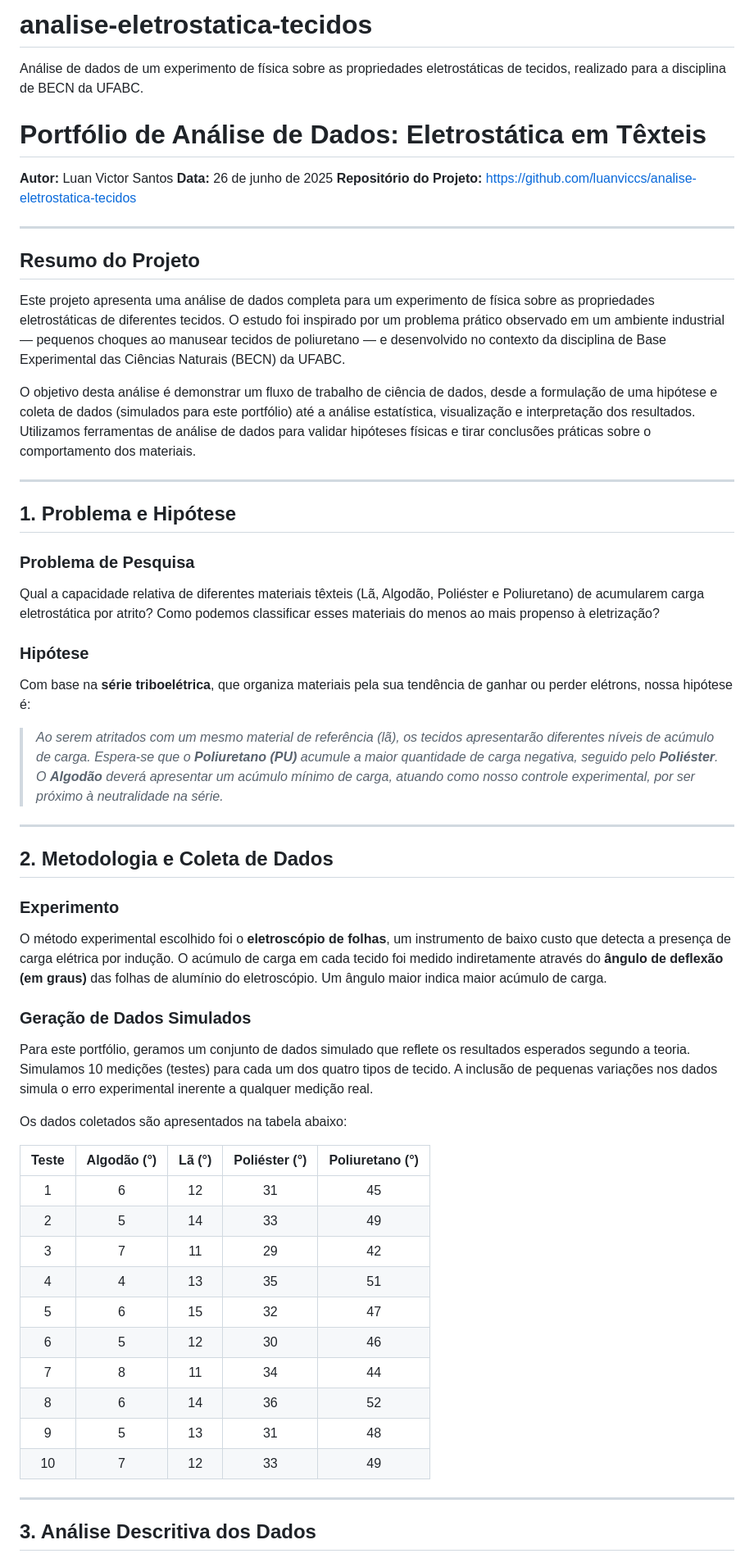
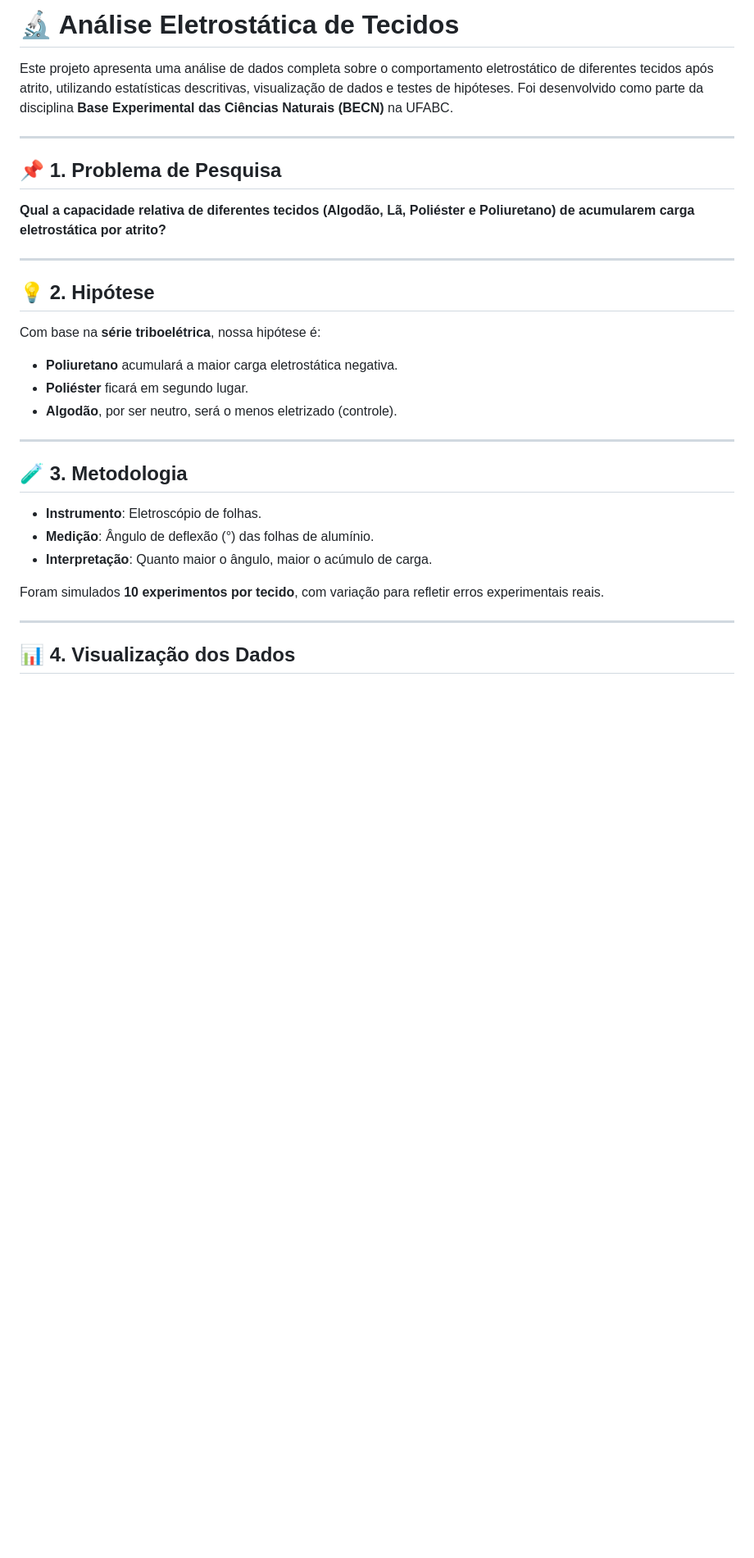
Before and after one commit to luanviccs/analise-eletrostatica-tecidos, a Markdown page: README.md, the part around the change printed below. Shown: that part at 82% size. GitHub-like rendering; blank space fills up the shorter version.

```diff
--- a/README.md
+++ b/README.md
@@ -1,58 +1,34 @@
-# analise-eletrostatica-tecidos
-Análise de dados de um experimento de física sobre as propriedades eletrostáticas de tecidos, realizado para a disciplina de BECN da UFABC.
+# 🔬 Análise Eletrostática de Tecidos
 
-# Portfólio de Análise de Dados: Eletrostática em Têxteis
-
-**Autor:** Luan Victor Santos
-**Data:** 26 de junho de 2025
-**Repositório do Projeto:** https://github.com/luanviccs/analise-eletrostatica-tecidos
+Este projeto apresenta uma análise de dados completa sobre o comportamento eletrostático de diferentes tecidos após atrito, utilizando estatísticas descritivas, visualização de dados e testes de hipóteses. Foi desenvolvido como parte da disciplina **Base Experimental das Ciências Naturais (BECN)** na UFABC.
 
 ---
 
-## Resumo do Projeto
+## 📌 1. Problema de Pesquisa
 
-Este projeto apresenta uma análise de dados completa para um experimento de física sobre as propriedades eletrostáticas de diferentes tecidos. O estudo foi inspirado por um problema prático observado em um ambiente industrial — pequenos choques ao manusear tecidos de poliuretano — e desenvolvido no contexto da disciplina de Base Experimental das Ciências Naturais (BECN) da UFABC.
-
-O objetivo desta análise é demonstrar um fluxo de trabalho de ciência de dados, desde a formulação de uma hipótese e coleta de dados (simulados para este portfólio) até a análise estatística, visualização e interpretação dos resultados. Utilizamos ferramentas de análise de dados para validar hipóteses físicas e tirar conclusões práticas sobre o comportamento dos materiais.
+**Qual a capacidade relativa de diferentes tecidos (Algodão, Lã, Poliéster e Poliuretano) de acumularem carga eletrostática por atrito?**
 
 ---
 
-## 1. Problema e Hipótese
+## 💡 2. Hipótese
 
-### Problema de Pesquisa
-Qual a capacidade relativa de diferentes materiais têxteis (Lã, Algodão, Poliéster e Poliuretano) de acumularem carga eletrostática por atrito? Como podemos classificar esses materiais do menos ao mais propenso à eletrização?
+Com base na **série triboelétrica**, nossa hipótese é:
 
-### Hipótese
-Com base na **série triboelétrica**, que organiza materiais pela sua tendência de ganhar ou perder elétrons, nossa hipótese é:
-
-> *Ao serem atritados com um mesmo material de referência (lã), os tecidos apresentarão diferentes níveis de acúmulo de carga. Espera-se que o **Poliuretano (PU)** acumule a maior quantidade de carga negativa, seguido pelo **Poliéster**. O **Algodão** deverá apresentar um acúmulo mínimo de carga, atuando como nosso controle experimental, por ser próximo à neutralidade na série.*
+- **Poliuretano** acumulará a maior carga eletrostática negativa.
+- **Poliéster** ficará em segundo lugar.
+- **Algodão**, por ser neutro, será o menos eletrizado (controle).
 
 ---
 
-## 2. Metodologia e Coleta de Dados
+## 🧪 3. Metodologia
 
-### Experimento
-O método experimental escolhido foi o **eletroscópio de folhas**, um instrumento de baixo custo que detecta a presença de carga elétrica por indução. O acúmulo de carga em cada tecido foi medido indiretamente através do **ângulo de deflexão (em graus)** das folhas de alumínio do eletroscópio. Um ângulo maior indica maior acúmulo de carga.
+- **Instrumento**: Eletroscópio de folhas.
+- **Medição**: Ângulo de deflexão (°) das folhas de alumínio.
+- **Interpretação**: Quanto maior o ângulo, maior o acúmulo de carga.
 
-### Geração de Dados Simulados
-Para este portfólio, geramos um conjunto de dados simulado que reflete os resultados esperados segundo a teoria. Simulamos 10 medições (testes) para cada um dos quatro tipos de tecido. A inclusão de pequenas variações nos dados simula o erro experimental inerente a qualquer medição real.
-
-Os dados coletados são apresentados na tabela abaixo:
-
-| Teste | Algodão (°) | Lã (°) | Poliéster (°) | Poliuretano (°) |
-|:-----:|:-----------:|:------:|:-------------:|:---------------:|
-| 1     | 6           | 12     | 31            | 45              |
-| 2     | 5           | 14     | 33            | 49              |
-| 3     | 7           | 11     | 29            | 42              |
-| 4     | 4           | 13     | 35            | 51              |
-| 5     | 6           | 15     | 32            | 47              |
-| 6     | 5           | 12     | 30            | 46              |
-| 7     | 8           | 11     | 34            | 44              |
-| 8     | 6           | 14     | 36            | 52              |
-| 9     | 5           | 13     | 31            | 48              |
-| 10    | 7           | 12     | 33            | 49              |
+Foram simulados **10 experimentos por tecido**, com variação para refletir erros experimentais reais.
 
 ---
 
-## 3. Análise Descritiva dos Dados
+## 📊 4. Visualização dos Dados
 
```
Also changed, not shown: other parts of README.md (+44 -52 lines).
